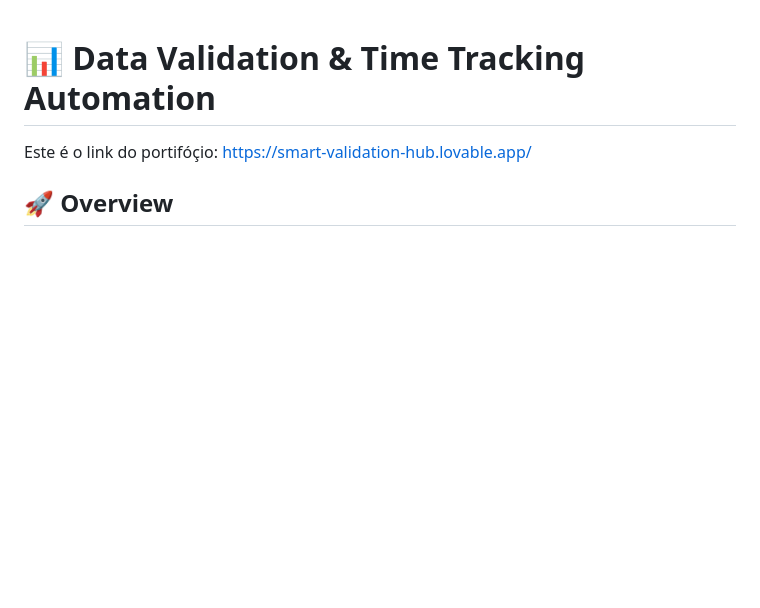
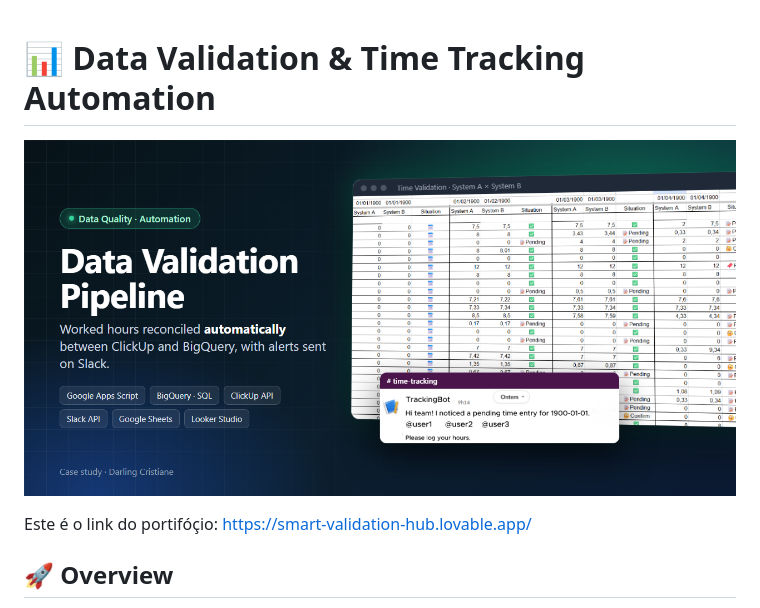
Before and after one commit to Darlingcris/data-validation-pipeline, a Markdown page: README.md, the part around the change. GitHub-like rendering; pictures changed too: docs/capa/capa.png (added); blank space fills up the shorter version.

Commit message:
Add cover image to README

```diff
--- a/README.md
+++ b/README.md
@@ -1,4 +1,6 @@
 # 📊 Data Validation & Time Tracking Automation
+
+![Data Validation Pipeline — worked hours reconciled automatically between ClickUp and BigQuery](docs/capa/capa.png)
 
 Este é o link do portifóçio: https://smart-validation-hub.lovable.app/
 
```
